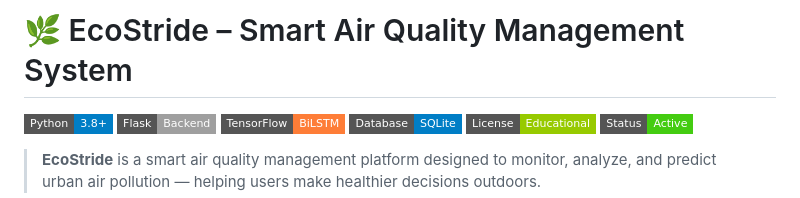
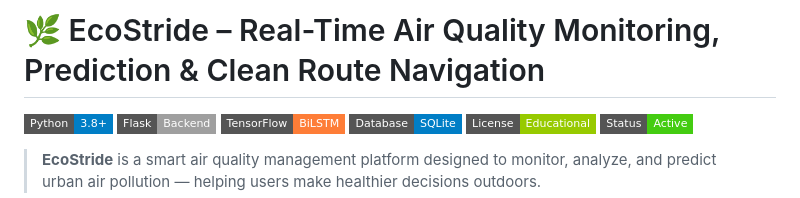
Before and after one commit to shrikant-lunge/VAYO-Visual-Air-Quality-Observer, a Markdown page: README.md, the part around the change. GitHub-like rendering; badges without logos.

```diff
--- a/README.md
+++ b/README.md
@@ -1,4 +1,4 @@
-# 🌿 EcoStride – Smart Air Quality Management System
+# 🌿 EcoStride – Real-Time Air Quality Monitoring, Prediction & Clean Route Navigation
 
 ![Python](https://img.shields.io/badge/Python-3.8%2B-blue?style=flat-square&logo=python)
 ![Flask](https://img.shields.io/badge/Flask-Backend-lightgrey?style=flat-square&logo=flask)
```
